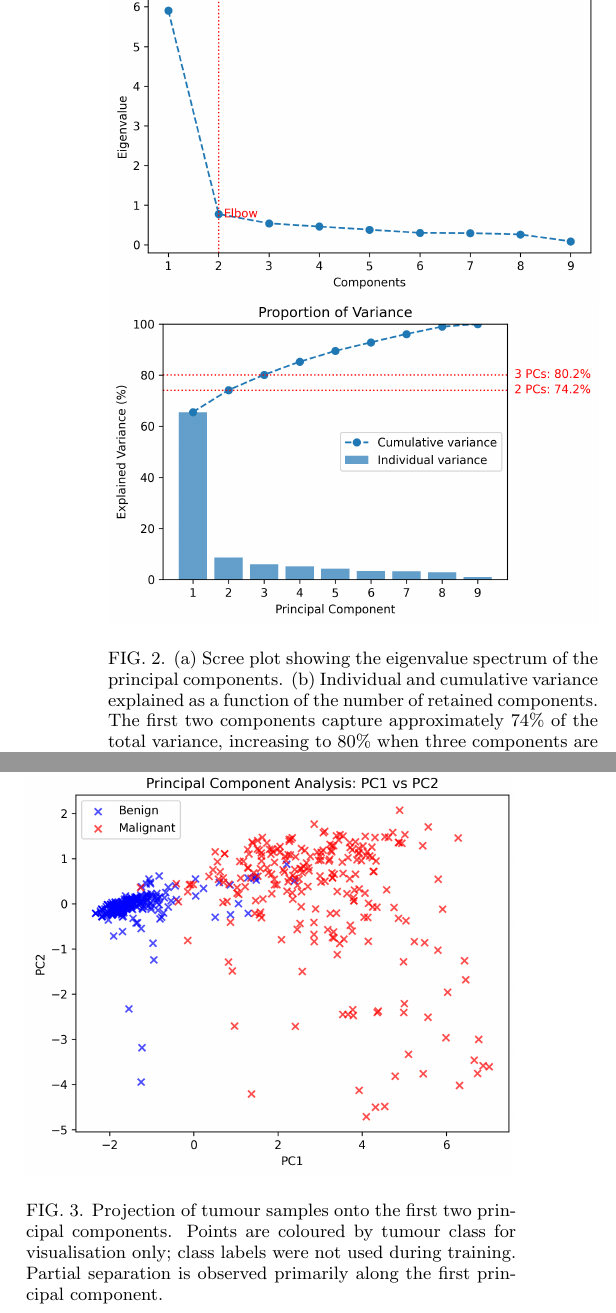
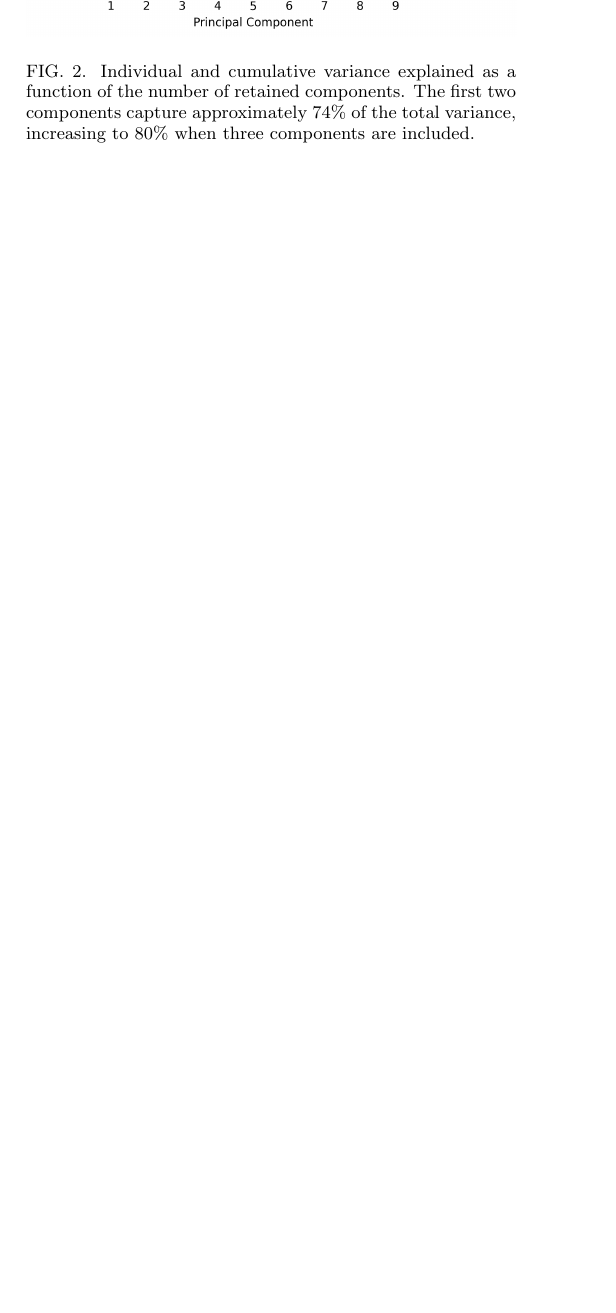
Before and after one commit to BobRice1/UL-Breast-Cancer-Project, a LaTeX paper (Paper/paper.tex): two parts of the columns of page 3 of 3 before the commit and part of one column of page 2 of 3 after it, the two joined at a grey line, cut at the place of the change, the shorter picture padded with empty space. Compiled offline with pdfLaTeX.

Commit message:
Paper update

```diff
--- a/Paper/paper.tex
+++ b/Paper/paper.tex
@@ -80,9 +80,8 @@ Principal component analysis reveals a rapidly decaying eigenvalue spectrum (Fig
 
 \begin{figure}[t]
 \centering
-\includegraphics[width=\linewidth]{pca_scree.png}
 \includegraphics[width=\linewidth]{pca_variance.png}
-\caption{(a) Scree plot showing the eigenvalue spectrum of the principal components. (b) Individual and cumulative variance explained as a function of the number of retained components. The first two components capture approximately $74\%$ of the total variance, increasing to $80\%$ when three components are included.}
+\caption{Individual and cumulative variance explained as a function of the number of retained components. The first two components capture approximately $74\%$ of the total variance, increasing to $80\%$ when three components are included.}
 \label{fig:variance}
 \end{figure}
 
@@ -90,8 +89,6 @@ Projection of tumour samples onto the first two principal components reveals par
 
 \begin{figure}[t]
 \centering
-\includegraphics[width=\linewidth]{pca_scatter.png}
-\caption{Projection of tumour samples onto the first two principal components. Points are coloured by tumour class for visualisation only; class labels were not used during training. Partial separation is observed primarily along the first principal component.}
 \label{fig:scatter}
 \end{figure}
 
```
Also changed, not shown: Paper/paper.pdf, 5 other files.
